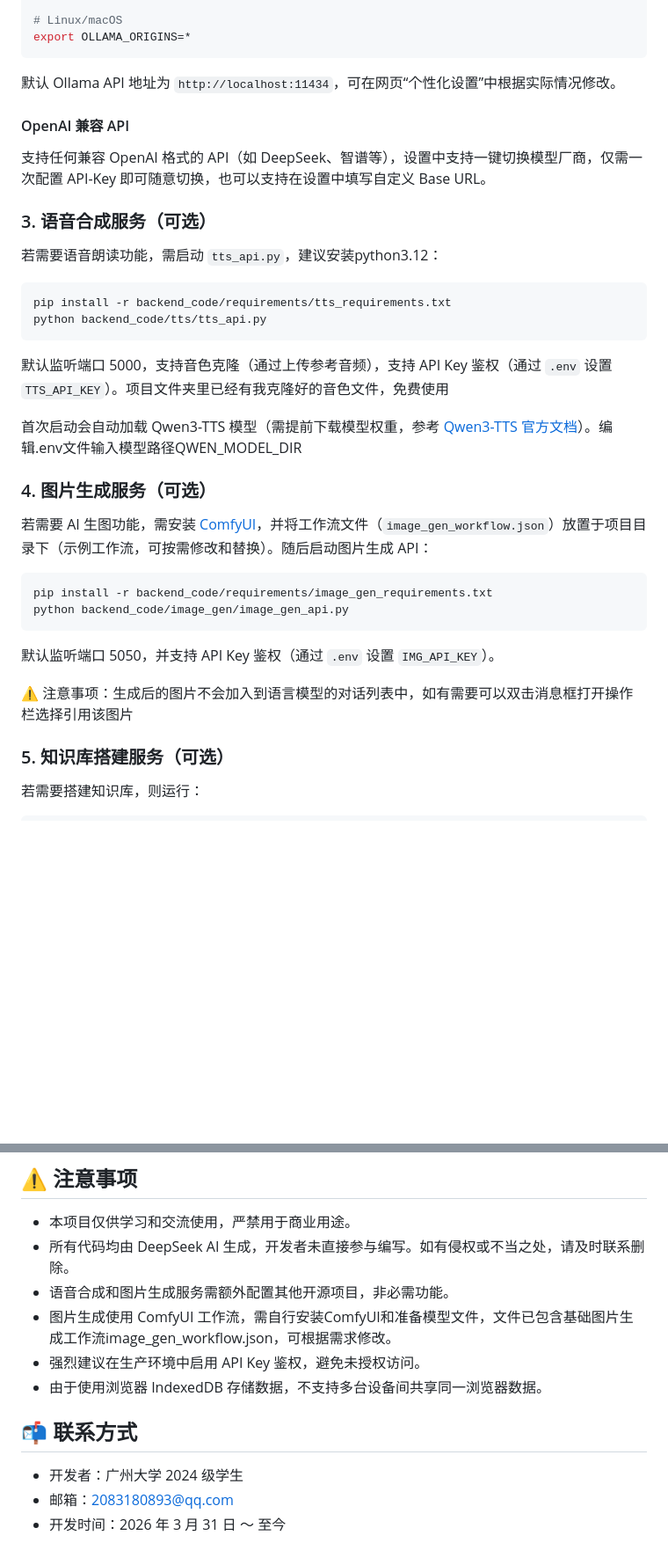
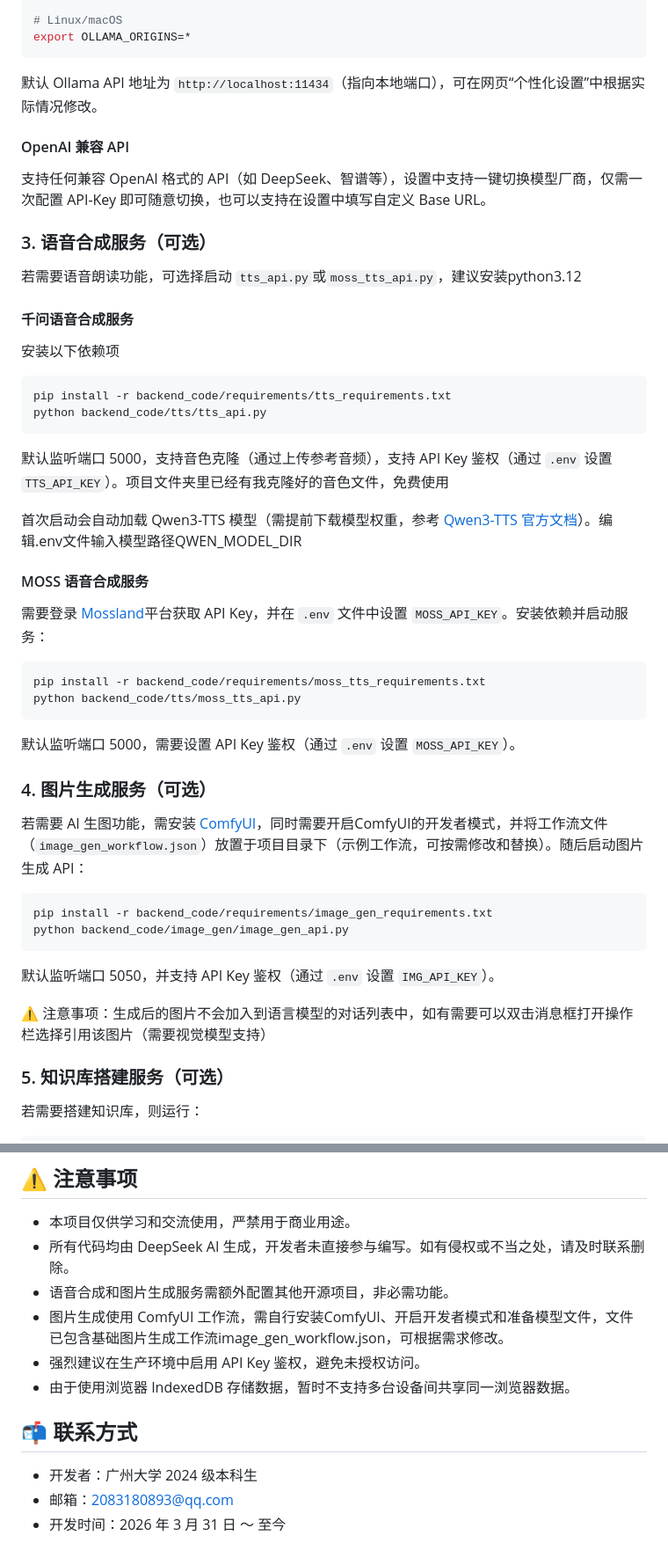
Before and after one commit to hui314-def/My-Virtual-AI-Chat-Page, a Markdown page: README.md, 2 parts joined by grey strips. Shown at 88% size. GitHub-like rendering; blank space fills up the shorter version.

Commit message:
修改自述文件

````diff
--- a/README.md
+++ b/README.md
@@ -85,7 +85,7 @@ set OLLAMA_ORIGINS=*
 export OLLAMA_ORIGINS=*
 ```
 
-默认 Ollama API 地址为 `http://localhost:11434`，可在网页“个性化设置”中根据实际情况修改。
+默认 Ollama API 地址为 `http://localhost:11434`（指向本地端口），可在网页“个性化设置”中根据实际情况修改。
 
 #### OpenAI 兼容 API
 
@@ -93,7 +93,11 @@ export OLLAMA_ORIGINS=*
 
 ### 3. 语音合成服务（可选）
 
-若需要语音朗读功能，需启动 `tts_api.py`，建议安装python3.12：
+若需要语音朗读功能，可选择启动 `tts_api.py`或`moss_tts_api.py`，建议安装python3.12
+
+#### 千问语音合成服务
+
+安装以下依赖项
 
 ```bash
 pip install -r backend_code/requirements/tts_requirements.txt
@@ -104,9 +108,20 @@ python backend_code/tts/tts_api.py
 
 首次启动会自动加载 Qwen3-TTS 模型（需提前下载模型权重，参考 [Qwen3-TTS 官方文档](https://modelscope.cn/models/Qwen/Qwen3-TTS-12Hz-1.7B-Base/summary)）。编辑.env文件输入模型路径QWEN_MODEL_DIR
 
+#### MOSS 语音合成服务
+
+需要登录 [Mossland](https://mossland.studio/)平台获取 API Key，并在 `.env` 文件中设置 `MOSS_API_KEY`。安装依赖并启动服务：
+
+```bash
+pip install -r backend_code/requirements/moss_tts_requirements.txt
+python backend_code/tts/moss_tts_api.py
+```
+
+默认监听端口 5000，需要设置 API Key 鉴权（通过 `.env` 设置 `MOSS_API_KEY`）。
+
 ### 4. 图片生成服务（可选）
 
-若需要 AI 生图功能，需安装 [ComfyUI](https://github.com/Comfy-Org/ComfyUI)，并将工作流文件（`image_gen_workflow.json`）放置于项目目录下（示例工作流，可按需修改和替换）。随后启动图片生成 API：
+若需要 AI 生图功能，需安装 [ComfyUI](https://github.com/Comfy-Org/ComfyUI)，同时需要开启ComfyUI的开发者模式，并将工作流文件（`image_gen_workflow.json`）放置于项目目录下（示例工作流，可按需修改和替换）。随后启动图片生成 API：
 
 ```bash
 pip install -r backend_code/requirements/image_gen_requirements.txt
@@ -115,7 +130,7 @@ python backend_code/image_gen/image_gen_api.py
 
 默认监听端口 5050，并支持 API Key 鉴权（通过 `.env` 设置 `IMG_API_KEY`）。
 
-⚠️ 注意事项：生成后的图片不会加入到语言模型的对话列表中，如有需要可以双击消息框打开操作栏选择引用该图片
+⚠️ 注意事项：生成后的图片不会加入到语言模型的对话列表中，如有需要可以双击消息框打开操作栏选择引用该图片（需要视觉模型支持）
 
 ### 5. 知识库搭建服务（可选）
 
@@ -185,13 +200,13 @@ IMG_API_KEY=your_img_api_key_here
 - 本项目仅供学习和交流使用，严禁用于商业用途。
 - 所有代码均由 DeepSeek AI 生成，开发者未直接参与编写。如有侵权或不当之处，请及时联系删除。
 - 语音合成和图片生成服务需额外配置其他开源项目，非必需功能。
-- 图片生成使用 ComfyUI 工作流，需自行安装ComfyUI和准备模型文件，文件已包含基础图片生成工作流image_gen_workflow.json，可根据需求修改。
+- 图片生成使用 ComfyUI 工作流，需自行安装ComfyUI、开启开发者模式和准备模型文件，文件已包含基础图片生成工作流image_gen_workflow.json，可根据需求修改。
 - 强烈建议在生产环境中启用 API Key 鉴权，避免未授权访问。
-- 由于使用浏览器 IndexedDB 存储数据，不支持多台设备间共享同一浏览器数据。
+- 由于使用浏览器 IndexedDB 存储数据，暂时不支持多台设备间共享同一浏览器数据。
 
 ## 📬 联系方式
 
-- 开发者：广州大学 2024 级学生
+- 开发者：广州大学 2024 级本科生
 - 邮箱：[2083180893@qq.com](mailto:2083180893@qq.com)
 - 开发时间：2026 年 3 月 31 日 ～ 至今
 
````
Also changed, not shown: other parts of README.md (+2 -2 lines).
